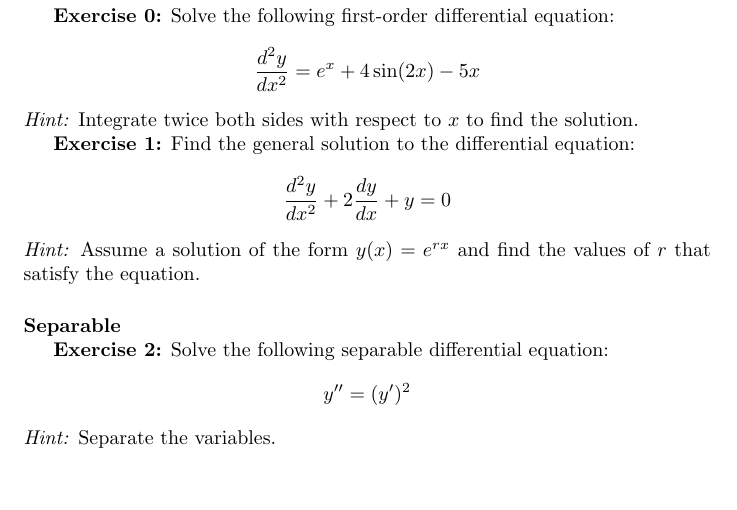
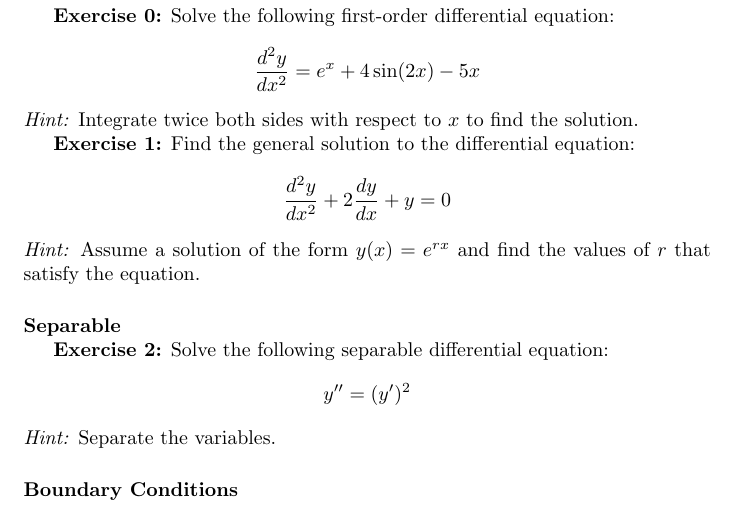
Before and after one commit to pauldubois98/RefresherMaths2023, a LaTeX problem sheet (ExercisesSet3/ExercisesCalculus.tex): part of page 5 of 5, cut so that both start at the same text. Compiled offline with pdfLaTeX.

Commit message:
bdry cond § title

```diff
--- a/ExercisesSet3/ExercisesCalculus.tex
+++ b/ExercisesSet3/ExercisesCalculus.tex
@@ -240,5 +240,10 @@
 	$$y'' = (y')^2$$
 	\textit{Hint:} Separate the variables.
 
+	\paragraph{Boundary Conditions}\mbox{}
+
+
+
+
 
 \end{document}
```
Also changed, not shown: ExercisesSet3/ExercisesCalculus.pdf.
